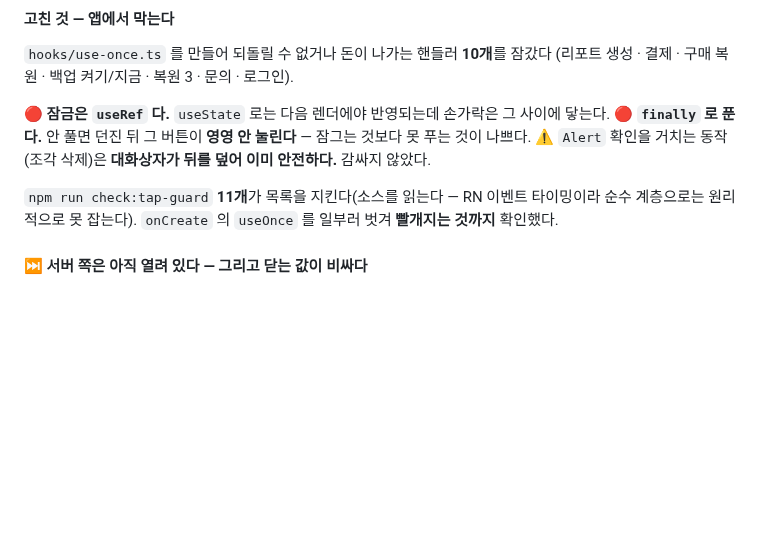
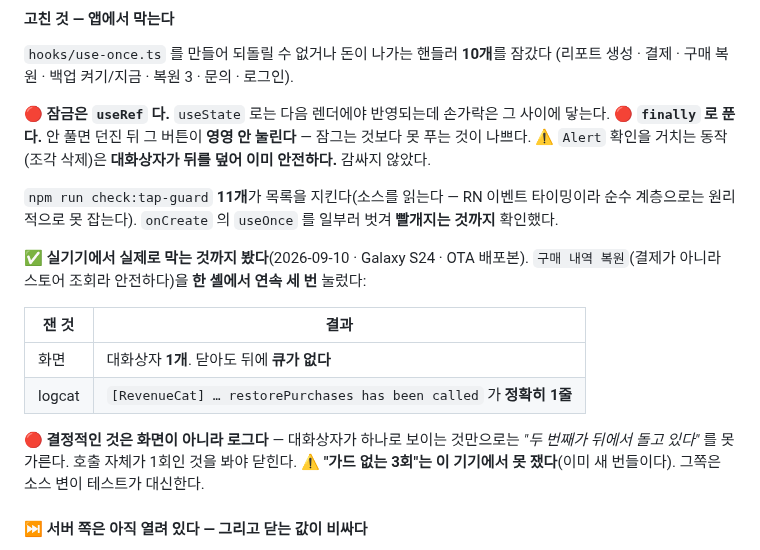
Before and after one commit to sonwheesung/diary, a Markdown page: docs/AI_REPORT_SYSTEM.md, the part around the change. GitHub-like rendering; blank space fills up the shorter version.

```diff
--- a/docs/AI_REPORT_SYSTEM.md
+++ b/docs/AI_REPORT_SYSTEM.md
@@ -451,6 +451,18 @@ Discord가 죽었다고 사용자의 리포트가 실패하면 안 된다.
 
 `npm run check:tap-guard` **11개**가 목록을 지킨다(소스를 읽는다 — RN 이벤트 타이밍이라
 순수 계층으로는 원리적으로 못 잡는다). `onCreate` 의 `useOnce` 를 일부러 벗겨 **빨개지는 것까지** 확인했다.
+
+✅ **실기기에서 실제로 막는 것까지 봤다**(2026-09-10 · Galaxy S24 · OTA 배포본).
+`구매 내역 복원`(결제가 아니라 스토어 조회라 안전하다)을 **한 셸에서 연속 세 번** 눌렀다:
+
+| 잰 것 | 결과 |
+|---|---|
+| 화면 | 대화상자 **1개**. 닫아도 뒤에 **큐가 없다** |
+| logcat | `[RevenueCat] … restorePurchases has been called` 가 **정확히 1줄** |
+
+🔴 **결정적인 것은 화면이 아니라 로그다** — 대화상자가 하나로 보이는 것만으로는
+*"두 번째가 뒤에서 돌고 있다"* 를 못 가른다. 호출 자체가 1회인 것을 봐야 닫힌다.
+⚠ **"가드 없는 3회"는 이 기기에서 못 쟀다**(이미 새 번들이다). 그쪽은 소스 변이 테스트가 대신한다.
 
 #### ⏭ 서버 쪽은 아직 열려 있다 — 그리고 **닫는 값이 비싸다**
 
```
Also changed, not shown: docs/README.md (+19 -1 lines).
